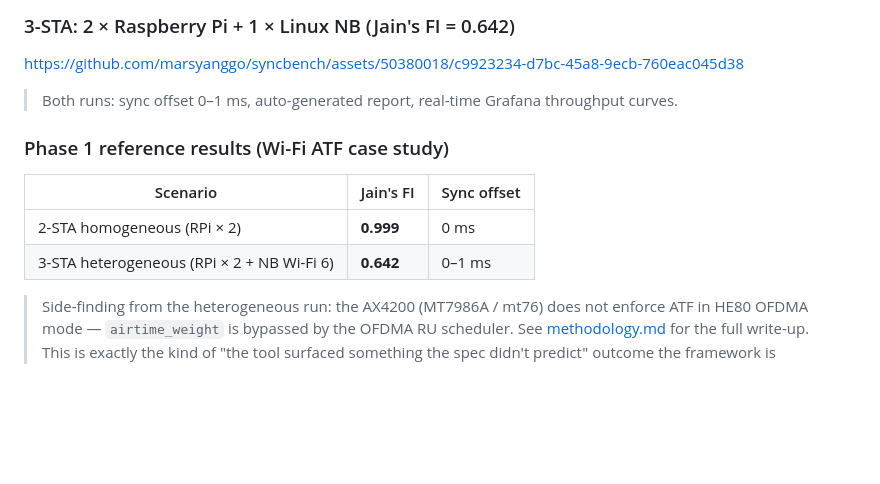
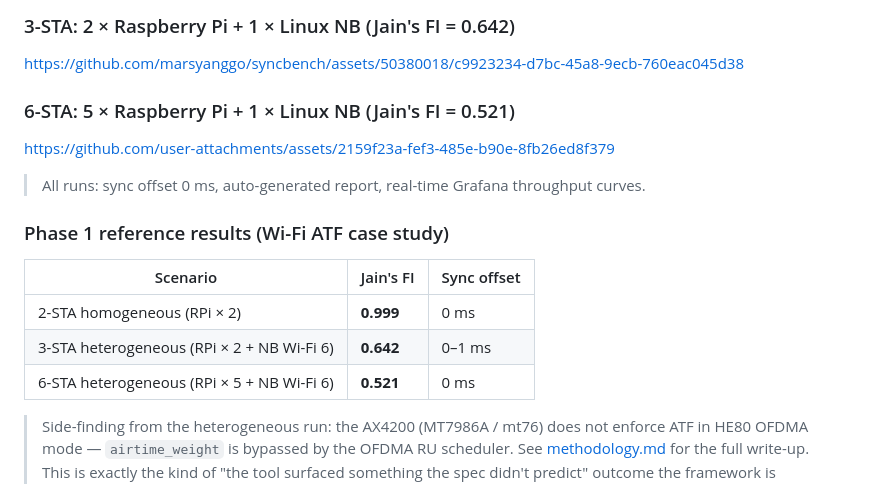
Before and after one commit to marsyanggo/syncbench, a Markdown page: README.md, the part around the change. Rendered like a GitHub page; blank space fills up the shorter version.

Commit message:
Add 6-STA demo video and reference results to README
Co-Authored-By: Claude Sonnet 4.6 <noreply@anthropic.com>

```diff
--- a/README.md
+++ b/README.md
@@ -72,7 +72,11 @@ https://github.com/marsyanggo/syncbench/assets/50380018/5e907b10-2de8-434c-bcf9-
 
 https://github.com/marsyanggo/syncbench/assets/50380018/c9923234-d7bc-45a8-9ecb-760eac045d38
 
-> Both runs: sync offset 0–1 ms, auto-generated report, real-time Grafana throughput curves.
+### 6-STA: 5 × Raspberry Pi + 1 × Linux NB (Jain's FI = 0.521)
+
+https://github.com/user-attachments/assets/2159f23a-fef3-485e-b90e-8fb26ed8f379
+
+> All runs: sync offset 0 ms, auto-generated report, real-time Grafana throughput curves.
 
 ### Phase 1 reference results (Wi-Fi ATF case study)
 
@@ -80,6 +84,7 @@ https://github.com/marsyanggo/syncbench/assets/50380018/c9923234-d7bc-45a8-9ecb-
 |---|---|---|
 | 2-STA homogeneous (RPi × 2) | **0.999** | 0 ms |
 | 3-STA heterogeneous (RPi × 2 + NB Wi-Fi 6) | **0.642** | 0–1 ms |
+| 6-STA heterogeneous (RPi × 5 + NB Wi-Fi 6) | **0.521** | 0 ms |
 
 > Side-finding from the heterogeneous run: the AX4200 (MT7986A / mt76) does not enforce ATF in HE80 OFDMA mode — `airtime_weight` is bypassed by the OFDMA RU scheduler. See [methodology.md](docs/methodology.md) for the full write-up. This is exactly the kind of "the tool surfaced something the spec didn't predict" outcome the framework is designed to enable.
 
```
